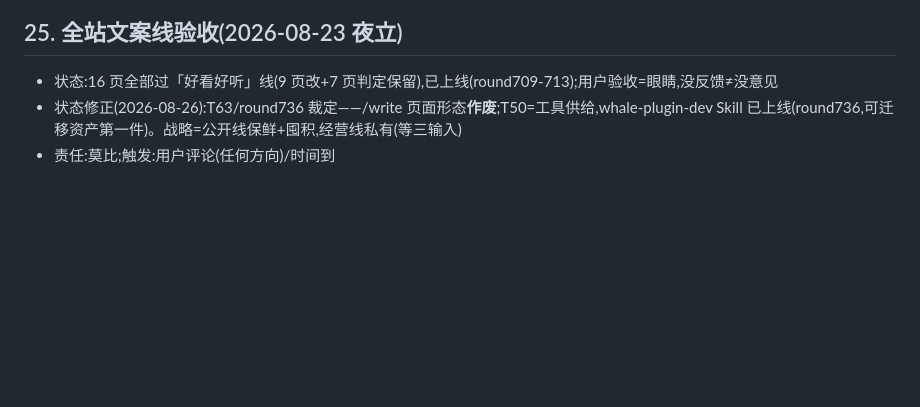
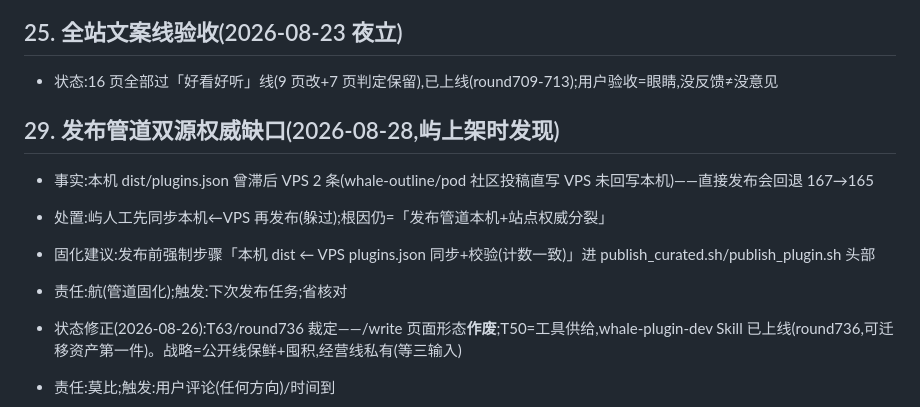
Before and after one commit to WhaleHarness/WhaleHarness, a Markdown page: OPEN.md, the part around the change. Drawn GitHub-style; blank space fills up the shorter version.

Commit message:
sync: open #29 dual-source authority gap

```diff
--- a/OPEN.md
+++ b/OPEN.md
@@ -145,6 +145,12 @@
 
 ## 25. 全站文案线验收(2026-08-23 夜立)
 - 状态:16 页全部过「好看好听」线(9 页改+7 页判定保留),已上线(round709-713);用户验收=眼睛,没反馈≠没意见
+## 29. 发布管道双源权威缺口(2026-08-28,屿上架时发现)
+- 事实:本机 dist/plugins.json 曾滞后 VPS 2 条(whale-outline/pod 社区投稿直写 VPS 未回写本机)——直接发布会回退 167→165
+- 处置:屿人工先同步本机←VPS 再发布(躲过);根因仍=「发布管道本机+站点权威分裂」
+- 固化建议:发布前强制步骤「本机 dist ← VPS plugins.json 同步+校验(计数一致)」进 publish_curated.sh/publish_plugin.sh 头部
+- 责任:航(管道固化);触发:下次发布任务;省核对
+
 - 状态修正(2026-08-26):T63/round736 裁定——/write 页面形态**作废**;T50=工具供给,whale-plugin-dev Skill 已上线(round736,可迁移资产第一件)。战略=公开线保鲜+囤积,经营线私有(等三输入)
 - 责任:莫比;触发:用户评论(任何方向)/时间到
 ## 26. 徽章动态化技术债(2026-08-24 立,用户问「徽章不是只要 5 个?」)
```
